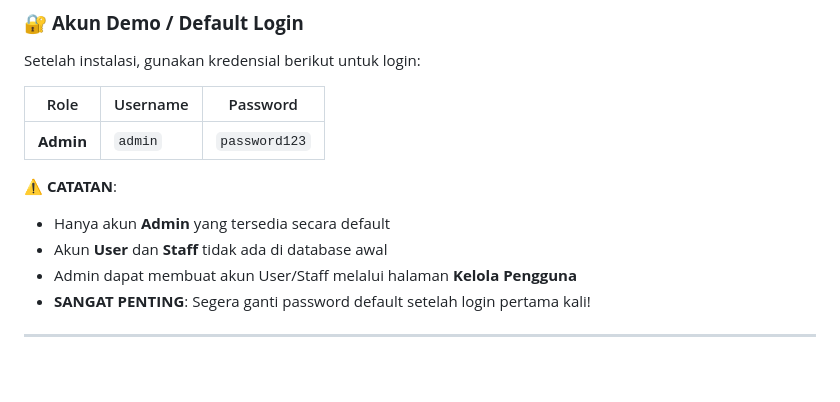
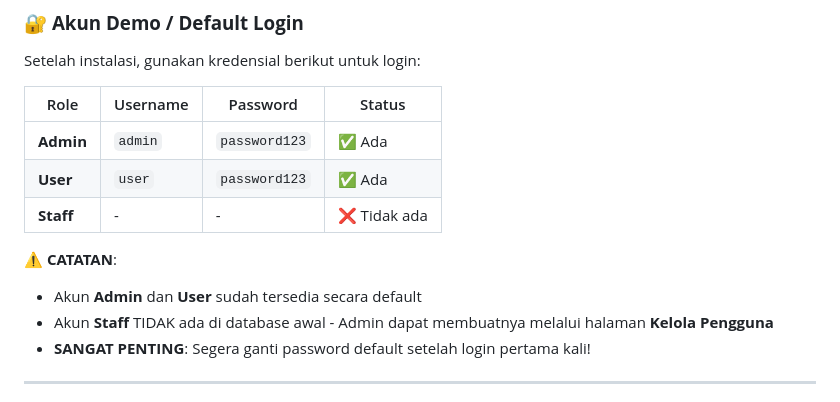
Before and after one commit to RonyRisvaldoLumbanBatu/it-helpdesk, a Markdown page: README.md, the part around the change. Drawn GitHub-style; blank space fills up the shorter version.

Commit message:
docs: perbaiki daftar akun default - user ada, staff tidak ada
- Admin dan User memiliki akun default dengan password 'password123'
- Staff tidak memiliki akun default (harus dibuat oleh admin)
- Tambahkan status availability di tabel akun default
- Clarify akun mana saja yang tersedia sejak instalasi awal

```diff
--- a/README.md
+++ b/README.md
@@ -169,14 +169,15 @@ Untuk development lokal tanpa Docker.
 
 Setelah instalasi, gunakan kredensial berikut untuk login:
 
-| Role | Username | Password |
-|------|----------|----------|
-| **Admin** | `admin` | `password123` |
+| Role | Username | Password | Status |
+|------|----------|----------|--------|
+| **Admin** | `admin` | `password123` | ✅ Ada |
+| **User** | `user` | `password123` | ✅ Ada |
+| **Staff** | - | - | ❌ Tidak ada |
 
 ⚠️ **CATATAN**:
-- Hanya akun **Admin** yang tersedia secara default
-- Akun **User** dan **Staff** tidak ada di database awal
-- Admin dapat membuat akun User/Staff melalui halaman **Kelola Pengguna**
+- Akun **Admin** dan **User** sudah tersedia secara default
+- Akun **Staff** TIDAK ada di database awal - Admin dapat membuatnya melalui halaman **Kelola Pengguna**
 - **SANGAT PENTING**: Segera ganti password default setelah login pertama kali!
 
 ---
```
